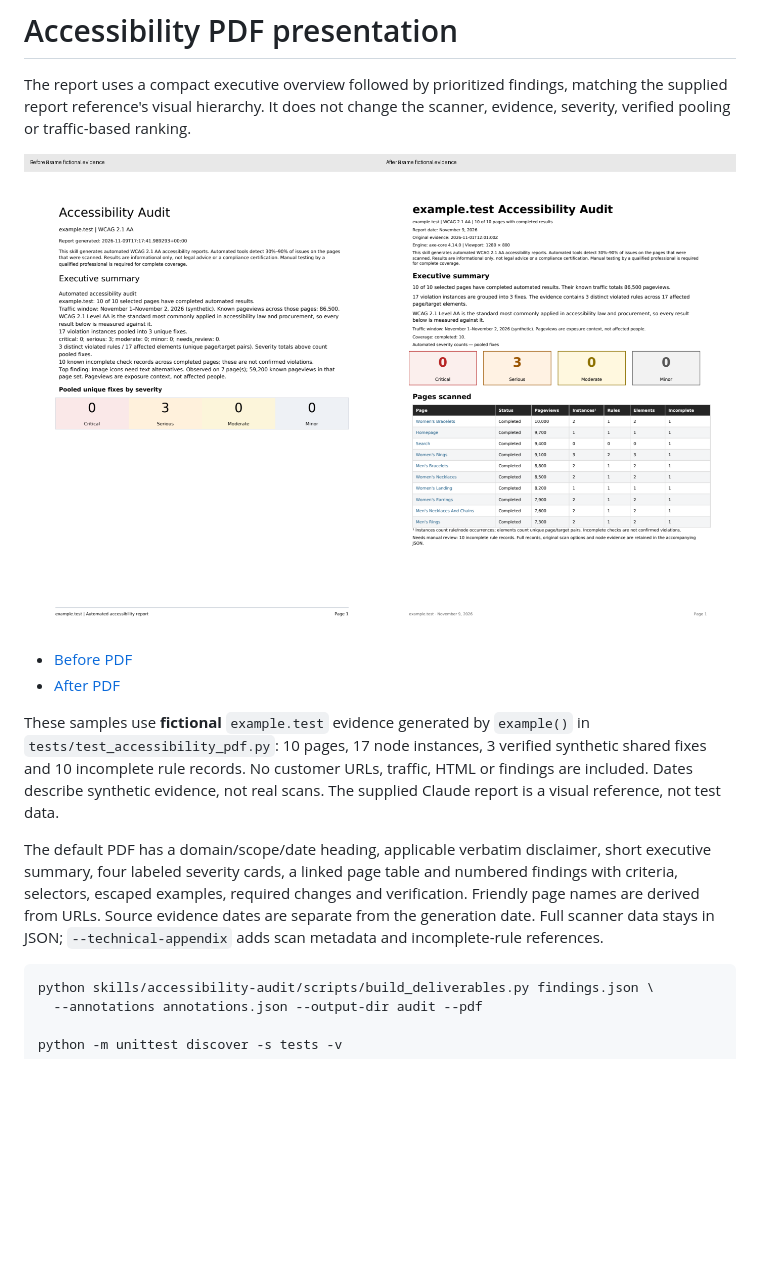
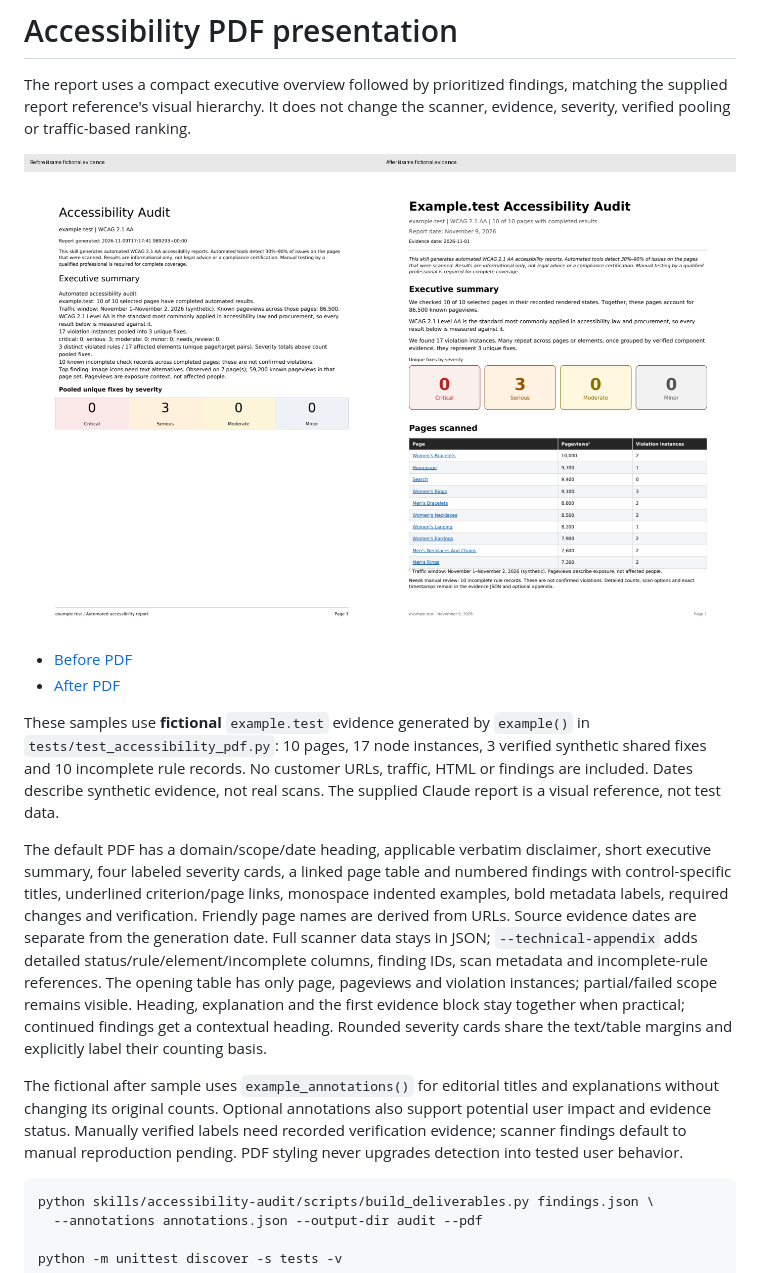
Before and after one commit to Noibu/ai-plugin-chatgpt, a Markdown page: docs/accessibility-pdf/README.md, the part around the change. Rendered like a GitHub page; pictures changed too: docs/accessibility-pdf/before-after.png; blank space fills up the shorter version.

Commit message:
Refine report hierarchy, evidence context, and Claude-style presentation

````diff
--- a/docs/accessibility-pdf/README.md
+++ b/docs/accessibility-pdf/README.md
@@ -17,10 +17,22 @@ not real scans. The supplied Claude report is a visual reference, not test data.
 
 The default PDF has a domain/scope/date heading, applicable verbatim disclaimer,
 short executive summary, four labeled severity cards, a linked page table and
-numbered findings with criteria, selectors, escaped examples, required changes
+numbered findings with control-specific titles, underlined criterion/page links,
+monospace indented examples, bold metadata labels, required changes
 and verification. Friendly page names are derived from URLs. Source evidence
 dates are separate from the generation date. Full scanner data stays in JSON;
-`--technical-appendix` adds scan metadata and incomplete-rule references.
+`--technical-appendix` adds detailed status/rule/element/incomplete columns,
+finding IDs, scan metadata and incomplete-rule references. The opening table has
+only page, pageviews and violation instances; partial/failed scope remains visible.
+Heading, explanation and the first evidence block stay together when practical;
+continued findings get a contextual heading. Rounded severity cards share the
+text/table margins and explicitly label their counting basis.
+
+The fictional after sample uses `example_annotations()` for editorial titles and
+explanations without changing its original counts. Optional annotations also
+support potential user impact and evidence status. Manually verified labels need
+recorded verification evidence; scanner findings default to manual reproduction
+pending. PDF styling never upgrades detection into tested user behavior.
 
 ```sh
 python skills/accessibility-audit/scripts/build_deliverables.py findings.json \
````
Also changed, not shown: 5 other files.
